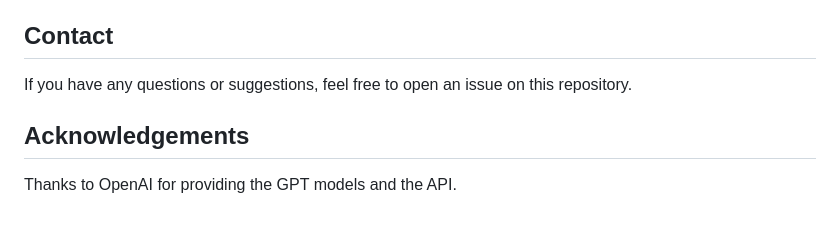
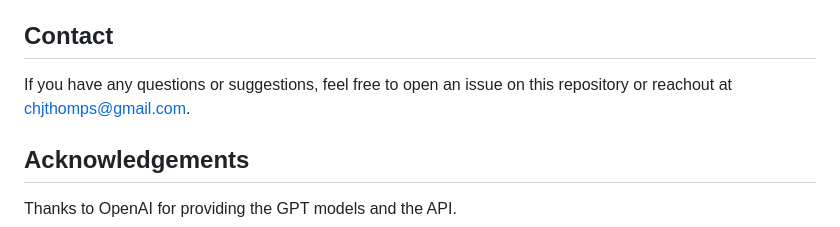
Before and after one commit to tsmith4014/Django-OpenAI-ImageCreation-Chat-Application, a Markdown page: README.md, the part around the change. Drawn GitHub-style.

Commit message:
added contact info to readme

```diff
--- a/README.md
+++ b/README.md
@@ -169,7 +169,7 @@ This project is licensed under the MIT License.
 
 ## Contact
 
-If you have any questions or suggestions, feel free to open an issue on this repository.
+If you have any questions or suggestions, feel free to open an issue on this repository or reachout at chjthomps@gmail.com.
 
 ## Acknowledgements
 
```
